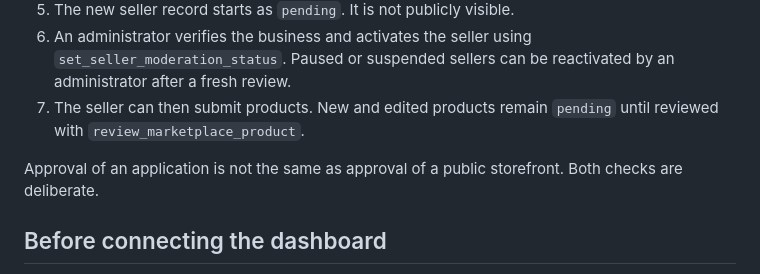
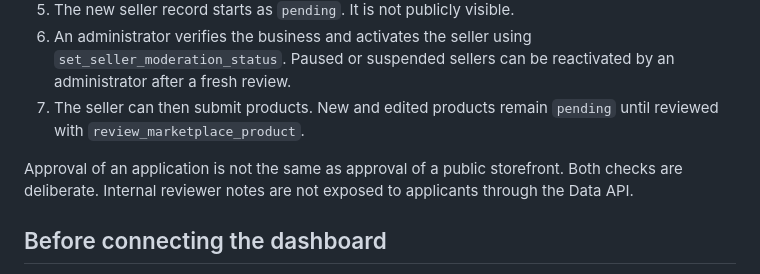
Before and after one commit to Marfenckysbot/Beths-pet-store, a Markdown page: docs/ADMIN-SELLER-OPERATIONS.md, the part around the change. Drawn GitHub-style.

Commit message:
Document private seller review notes

```diff
--- a/docs/ADMIN-SELLER-OPERATIONS.md
+++ b/docs/ADMIN-SELLER-OPERATIONS.md
@@ -34,7 +34,7 @@ Only trusted project owners should be able to change `admin_users`. Never expose
 6. An administrator verifies the business and activates the seller using `set_seller_moderation_status`. Paused or suspended sellers can be reactivated by an administrator after a fresh review.
 7. The seller can then submit products. New and edited products remain `pending` until reviewed with `review_marketplace_product`.
 
-Approval of an application is not the same as approval of a public storefront. Both checks are deliberate.
+Approval of an application is not the same as approval of a public storefront. Both checks are deliberate. Internal reviewer notes are not exposed to applicants through the Data API.
 
 ## Before connecting the dashboard
 
```
